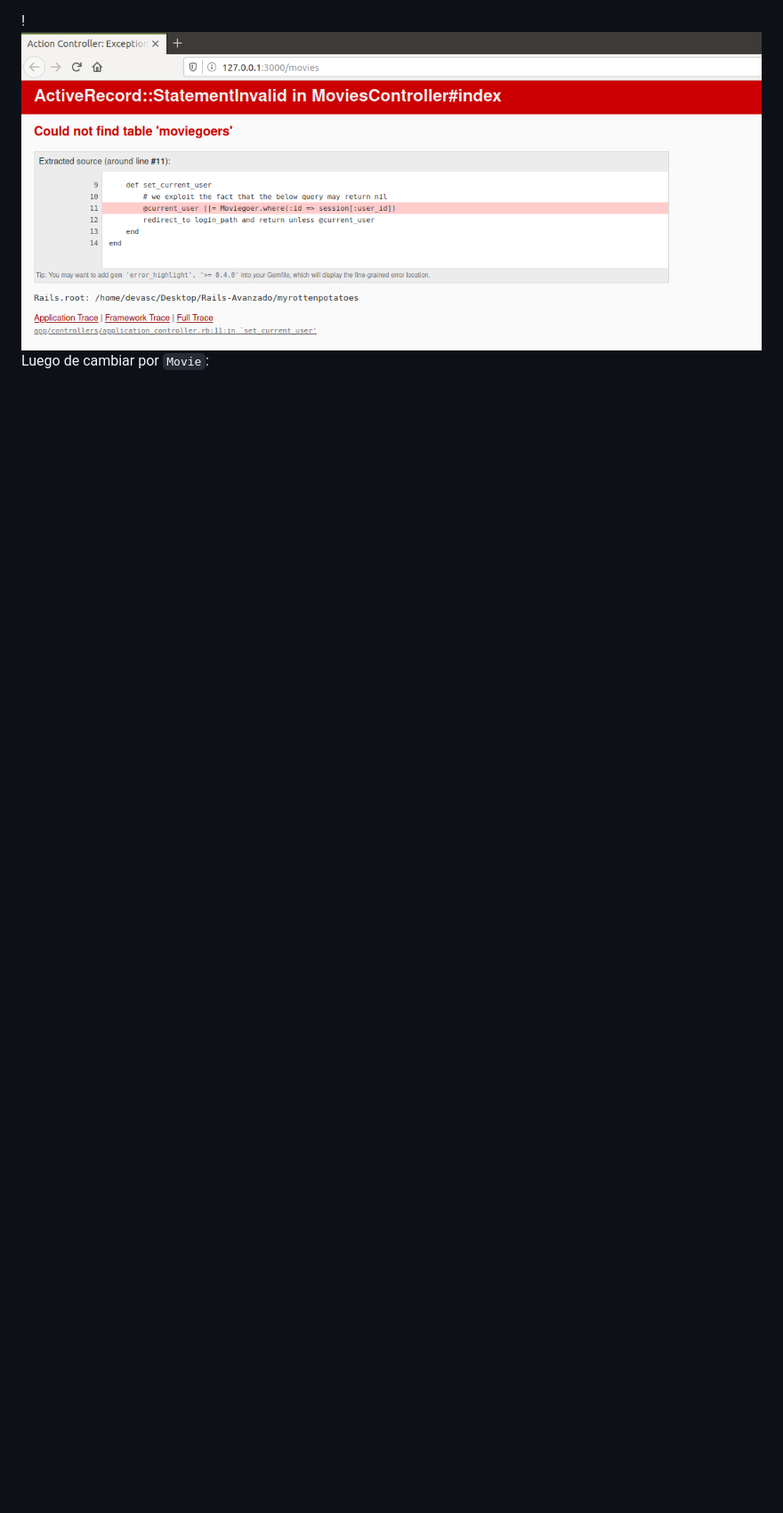
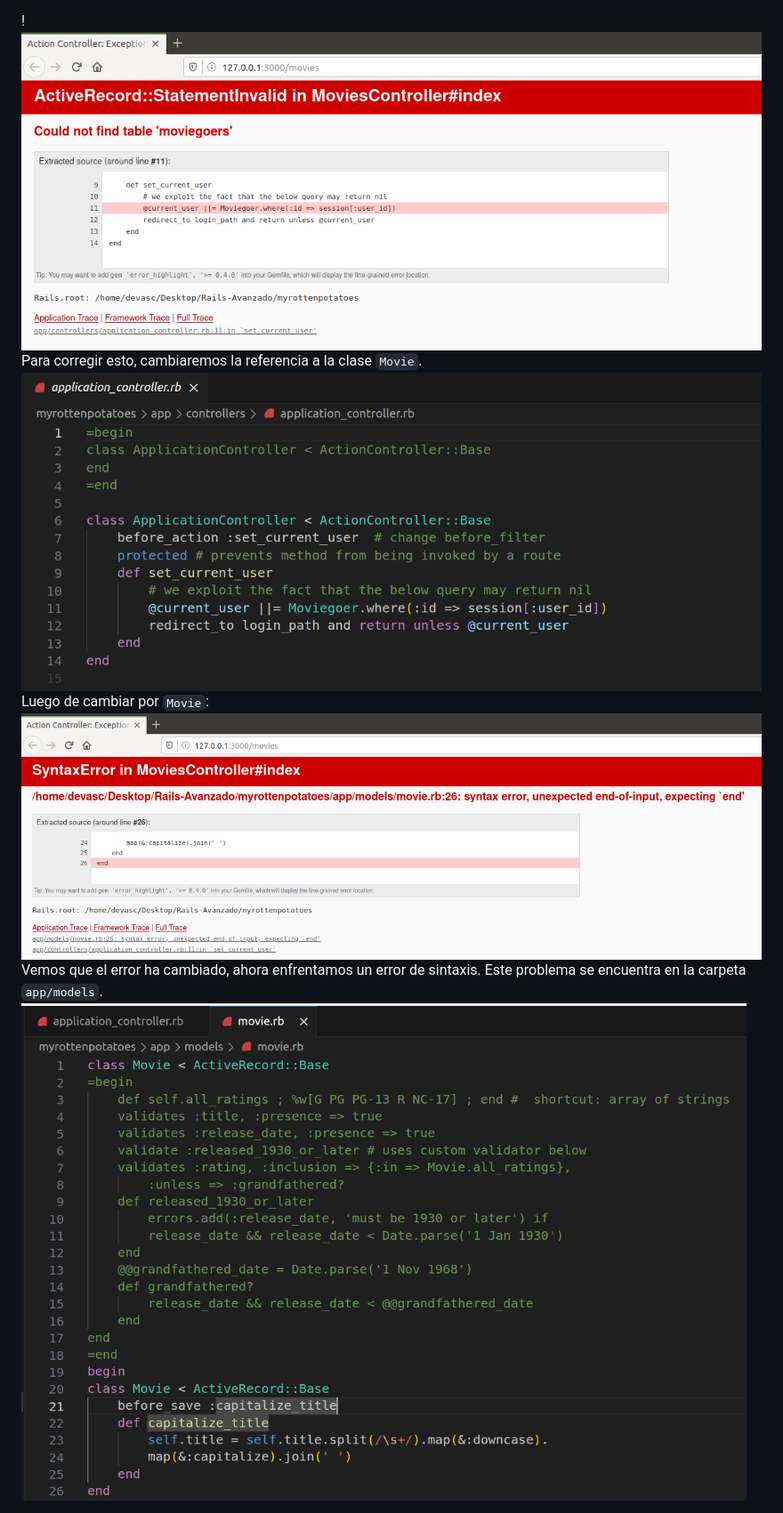
Before and after one commit to Aztirma/CC3S2_Actividades, a Markdown page: Rails-Avanzado/README.md, the part around the change printed below. Shown: that part at 89% size. Rendered like a GitHub page; blank space fills up the shorter version.

```diff
--- a/Rails-Avanzado/README.md
+++ b/Rails-Avanzado/README.md
@@ -13,5 +12,10 @@ Los primeros errores se encuentran en el archivo `app/controllers/application_co
 Inicio del error:
 
 !![Alt text](image-1.png)
+Para corregir esto, cambiaremos la referencia a la clase `Movie`.
+  ![Alt text](image-2.png)
 Luego de cambiar por `Movie`:
+![Alt text](image-3.png)
+Vemos que el error ha cambiado, ahora enfrentamos un error de sintaxis. Este problema se encuentra en la carpeta `app/models`.
+![Alt text](image-4.png)
 
```
Also changed, not shown: other parts of Rails-Avanzado/README.md (+37 -7 lines), Rails-Avanzado/image-6.png (added), Rails-Avanzado/image-7.png (added).
